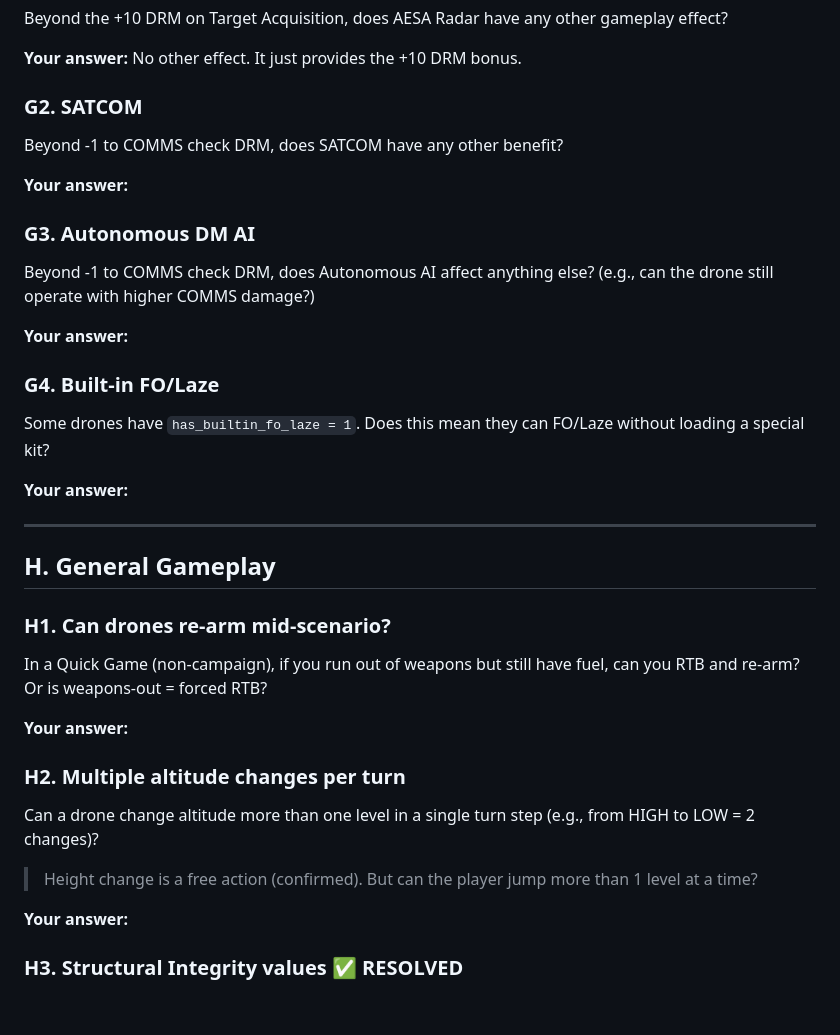
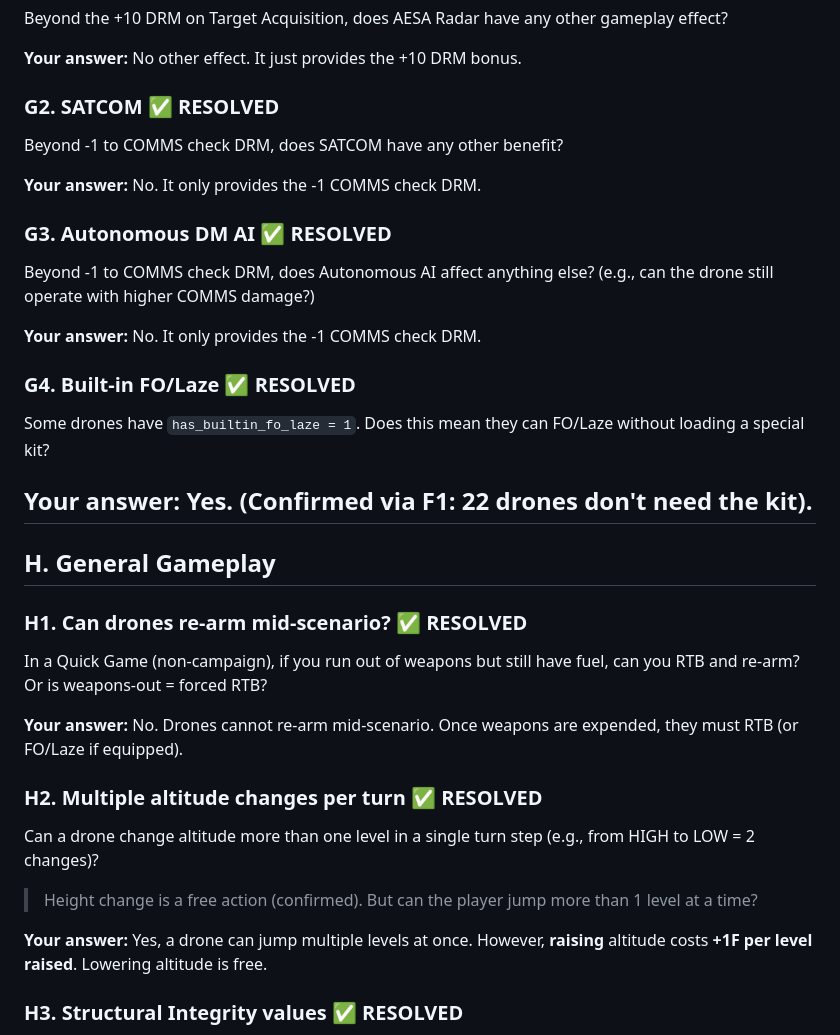
Before and after one commit to oaltinyay70-cell/OB3, a Markdown page: docs/game-rules/rulebook_gaps.md, the part around the change. Drawn GitHub-style; blank space fills up the shorter version.

Commit message:
Resolve final rulebook gaps (H1, H2, G2-G4)
- H1: Drones cannot re-arm mid-scenario
- H2: Multiple altitude changes per turn allowed, raising altitude costs +1F per level
- G2/G3: SATCOM and AI do not have additional gameplay effects beyond -1 COMMS DRM
- G4: Built-in FO/Laze confirmed
- All 18 rulebook gaps are now marked as resolved

```diff
--- a/docs/game-rules/rulebook_gaps.md
+++ b/docs/game-rules/rulebook_gaps.md
@@ -228,41 +228,36 @@ FO/Laze costs 3F per the Attack CRT — is this correct? That's 3× the cost of
 Beyond the +10 DRM on Target Acquisition, does AESA Radar have any other gameplay effect?
 
 **Your answer:** No other effect. It just provides the +10 DRM bonus.
-### G2. SATCOM
+### G2. SATCOM ✅ RESOLVED
 Beyond -1 to COMMS check DRM, does SATCOM have any other benefit?
 
-**Your answer:**
+**Your answer:** No. It only provides the -1 COMMS check DRM.
 
-
-### G3. Autonomous DM AI
+### G3. Autonomous DM AI ✅ RESOLVED
 Beyond -1 to COMMS check DRM, does Autonomous AI affect anything else? (e.g., can the drone still operate with higher COMMS damage?)
 
-**Your answer:**
+**Your answer:** No. It only provides the -1 COMMS check DRM.
 
-
-### G4. Built-in FO/Laze
+### G4. Built-in FO/Laze ✅ RESOLVED
 Some drones have `has_builtin_fo_laze = 1`. Does this mean they can FO/Laze without loading a special kit?
 
-**Your answer:**
-
-
+**Your answer:** Yes. (Confirmed via F1: 22 drones don't need the kit).
 ---
 
 ## H. General Gameplay
 
-### H1. Can drones re-arm mid-scenario?
+### H1. Can drones re-arm mid-scenario? ✅ RESOLVED
 In a Quick Game (non-campaign), if you run out of weapons but still have fuel, can you RTB and re-arm? Or is weapons-out = forced RTB?
 
-**Your answer:**
+**Your answer:** No. Drones cannot re-arm mid-scenario. Once weapons are expended, they must RTB (or FO/Laze if equipped).
 
 
-### H2. Multiple altitude changes per turn
+### H2. Multiple altitude changes per turn ✅ RESOLVED
 Can a drone change altitude more than one level in a single turn step (e.g., from HIGH to LOW = 2 changes)?
 
 > Height change is a free action (confirmed). But can the player jump more than 1 level at a time?
 
-**Your answer:**
-
+**Your answer:** Yes, a drone can jump multiple levels at once. However, **raising** altitude costs **+1F per level raised**. Lowering altitude is free.
 
 ### H3. Structural Integrity values ✅ RESOLVED
 The DB has `max_structural_integrity = 1000` for all drones. Is this a placeholder? What are the actual SI/DP values per drone?
```
Also changed, not shown: docs/game-rules/rulebook.md (+3 -1 lines).
